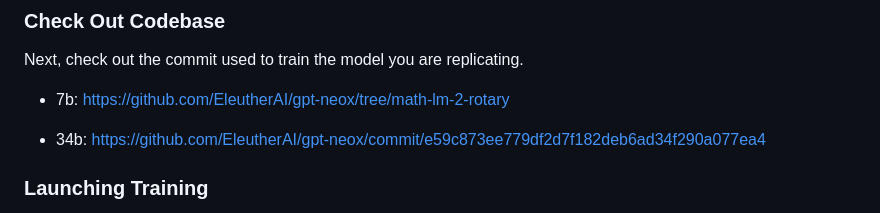
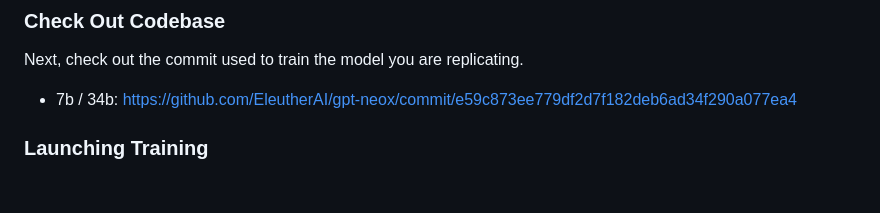
Before and after one commit to EleutherAI/math-lm, a Markdown page: pretraining/README.md, the part around the change. Drawn GitHub-style; blank space fills up the shorter version.

Commit message:
unify commits used

```diff
--- a/pretraining/README.md
+++ b/pretraining/README.md
@@ -41,9 +41,7 @@ CUDA_VISIBLE_DEVICES="" python convert_raw_llama_weights_to_hf.py --input_dir /p
 
 Next, check out the commit used to train the model you are replicating.
 
-* 7b: https://github.com/EleutherAI/gpt-neox/tree/math-lm-2-rotary
-
-* 34b: https://github.com/EleutherAI/gpt-neox/commit/e59c873ee779df2d7f182deb6ad34f290a077ea4
+* 7b / 34b: https://github.com/EleutherAI/gpt-neox/commit/e59c873ee779df2d7f182deb6ad34f290a077ea4
 
 ### Launching Training
 
```
